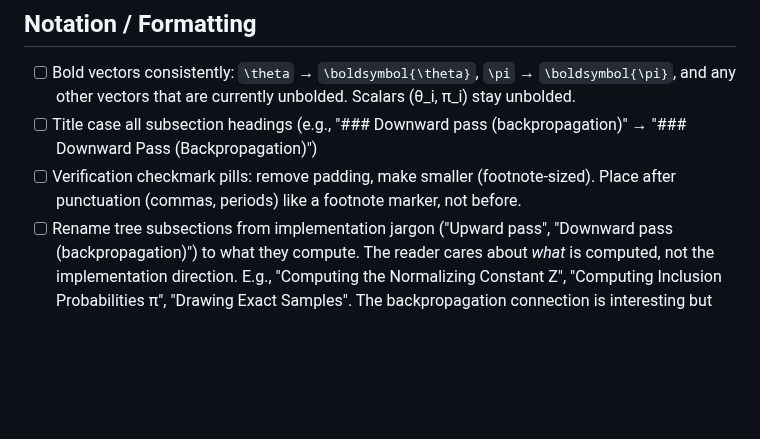
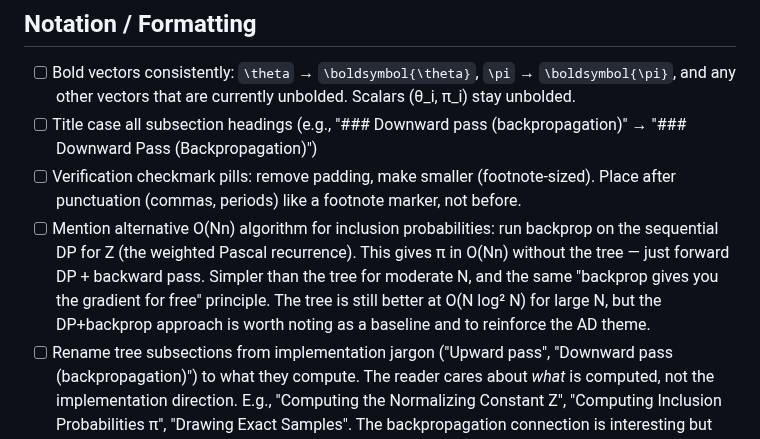
Before and after one commit to timvieira/conditional-poisson-sampling, a Markdown page: TODO.md, the part around the change. GitHub-like rendering; blank space fills up the shorter version.

Commit message:
Add TODO: mention O(Nn) DP + backprop as alternative for inclusion probs
Co-Authored-By: Claude Opus 4.6 (1M context) <noreply@anthropic.com>

```diff
--- a/TODO.md
+++ b/TODO.md
@@ -114,6 +114,7 @@
 - [ ] Bold vectors consistently: `\theta` → `\boldsymbol{\theta}`, `\pi` → `\boldsymbol{\pi}`, and any other vectors that are currently unbolded. Scalars (θ_i, π_i) stay unbolded.
 - [ ] Title case all subsection headings (e.g., "### Downward pass (backpropagation)" → "### Downward Pass (Backpropagation)")
 - [ ] Verification checkmark pills: remove padding, make smaller (footnote-sized). Place after punctuation (commas, periods) like a footnote marker, not before.
+- [ ] Mention alternative O(Nn) algorithm for inclusion probabilities: run backprop on the sequential DP for Z (the weighted Pascal recurrence). This gives π in O(Nn) without the tree — just forward DP + backward pass. Simpler than the tree for moderate N, and the same "backprop gives you the gradient for free" principle. The tree is still better at O(N log² N) for large N, but the DP+backprop approach is worth noting as a baseline and to reinforce the AD theme.
 - [ ] Rename tree subsections from implementation jargon ("Upward pass", "Downward pass (backpropagation)") to what they compute. The reader cares about *what* is computed, not the implementation direction. E.g., "Computing the Normalizing Constant Z", "Computing Inclusion Probabilities π", "Drawing Exact Samples". The backpropagation connection is interesting but secondary — mention it in the body, not the heading. "Sampling" is already close but could be "Drawing Exact Samples" to emphasize exactness.
 - [ ] Explain that polynomials are represented as coefficient arrays — e.g., `[1, 3, 2]` represents `1 + 3z + 2z²`. A short code example showing `(1 + 2z)(1 + 3z) = [1, 2] * [1, 3] = [1, 5, 6]` via convolution would bridge the gap between the math and the implementation. Place this before or at the start of the product tree section.
 - [ ] Rejection sampling code cell (Cell 9) runs the samplers and plots histograms of attempts — this is unnecessary. The constructions are there to give procedural intuition for the distribution, not as practical algorithms. Convert to pseudocode in markdown or make the code cell display-only (no execution). The acceptance rate table and "The gap" callout are the important parts.
```
